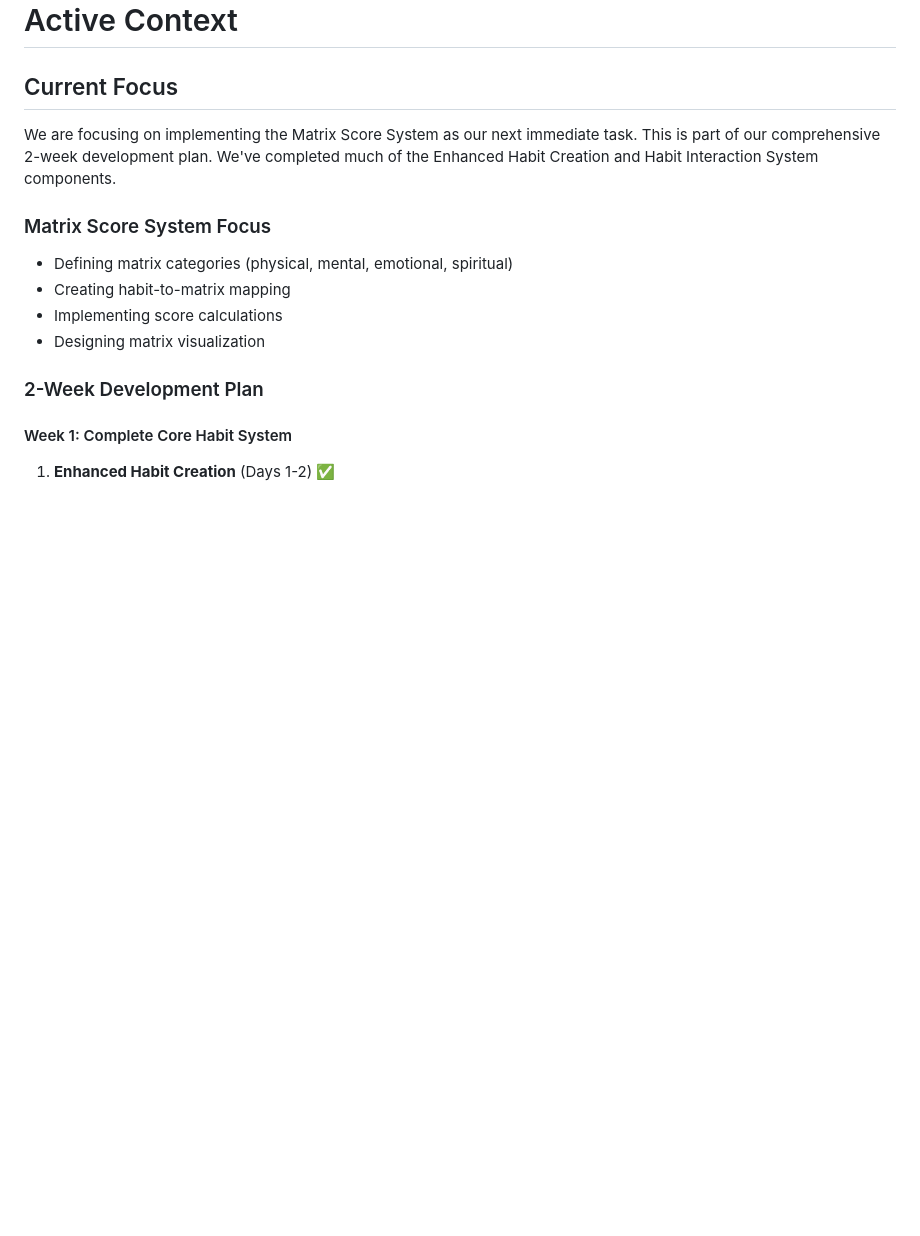
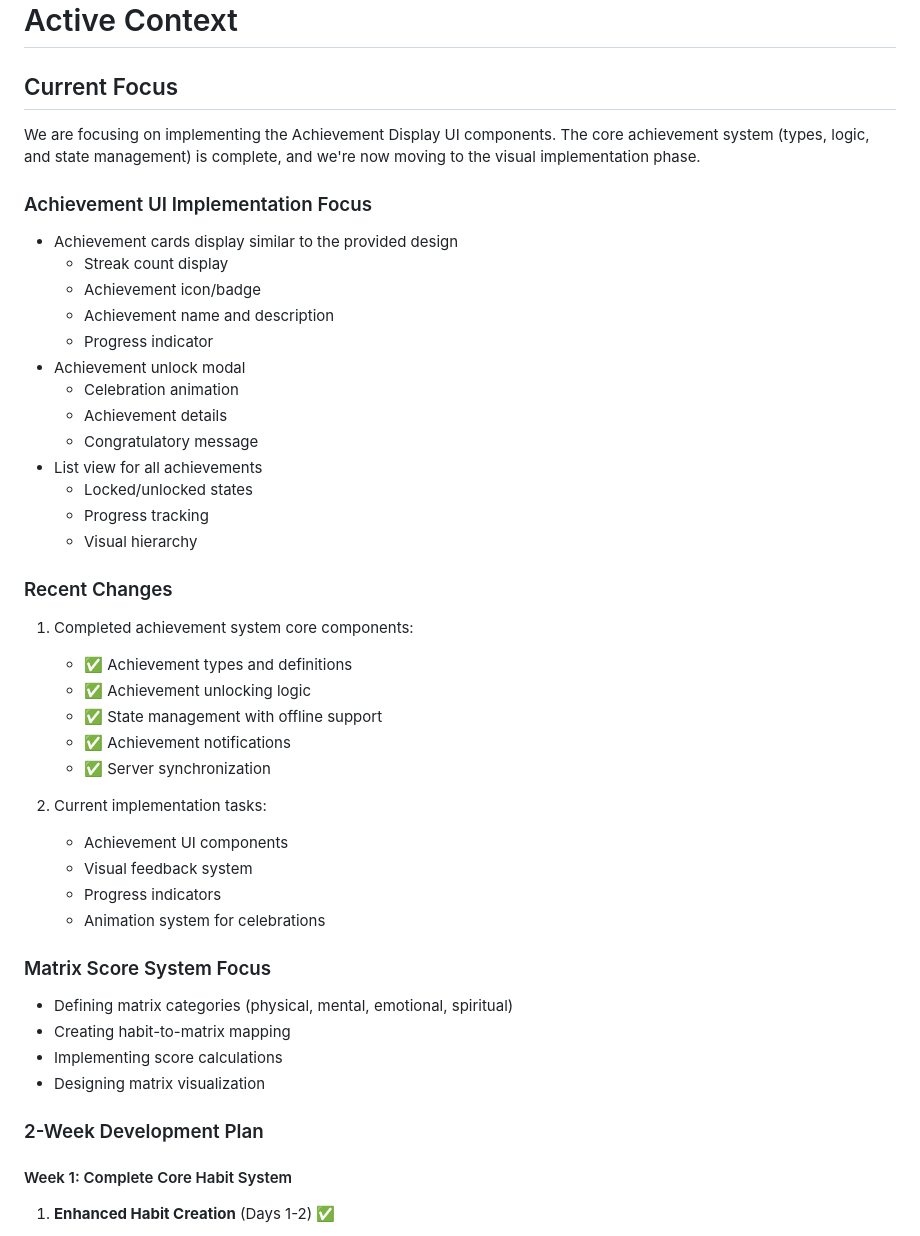
Before and after one commit to tsotnebukiya/habitsapp, a Markdown page: memory-bank/activeContext.md, the part around the change. Rendered like a GitHub page; blank space fills up the shorter version.

Commit message:
MemoryBankUpdate

```diff
--- a/memory-bank/activeContext.md
+++ b/memory-bank/activeContext.md
@@ -2,7 +2,39 @@
 
 ## Current Focus
 
-We are focusing on implementing the Matrix Score System as our next immediate task. This is part of our comprehensive 2-week development plan. We've completed much of the Enhanced Habit Creation and Habit Interaction System components.
+We are focusing on implementing the Achievement Display UI components. The core achievement system (types, logic, and state management) is complete, and we're now moving to the visual implementation phase.
+
+### Achievement UI Implementation Focus
+
+- Achievement cards display similar to the provided design
+  - Streak count display
+  - Achievement icon/badge
+  - Achievement name and description
+  - Progress indicator
+- Achievement unlock modal
+  - Celebration animation
+  - Achievement details
+  - Congratulatory message
+- List view for all achievements
+  - Locked/unlocked states
+  - Progress tracking
+  - Visual hierarchy
+
+### Recent Changes
+
+1. Completed achievement system core components:
+
+   - ✅ Achievement types and definitions
+   - ✅ Achievement unlocking logic
+   - ✅ State management with offline support
+   - ✅ Achievement notifications
+   - ✅ Server synchronization
+
+2. Current implementation tasks:
+   - Achievement UI components
+   - Visual feedback system
+   - Progress indicators
+   - Animation system for celebrations
 
 ### Matrix Score System Focus
 
```
Also changed, not shown: memory-bank/progress.md (+14 -9 lines).
